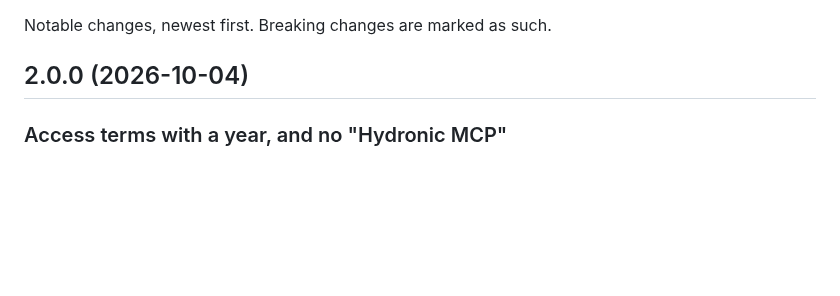
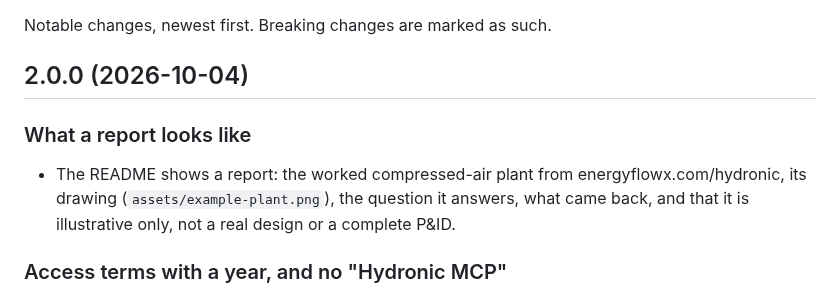
Before and after one commit to pjazdzyk/energy-flow-x-mcp, a Markdown page: CHANGELOG.md, the part around the change. Rendered like a GitHub page; blank space fills up the shorter version.

```diff
--- a/CHANGELOG.md
+++ b/CHANGELOG.md
@@ -3,6 +3,12 @@
 Notable changes, newest first. Breaking changes are marked as such.
 
 ## 2.0.0 (2026-10-04)
+
+### What a report looks like
+
+- The README shows a report: the worked compressed-air plant from energyflowx.com/hydronic, its drawing
+  (`assets/example-plant.png`), the question it answers, what came back, and that it is illustrative only, not a
+  real design or a complete P&ID.
 
 ### Access terms with a year, and no "Hydronic MCP"
 
```
Also changed, not shown: README.md (+28 -0 lines), assets/example-plant.png (added).
